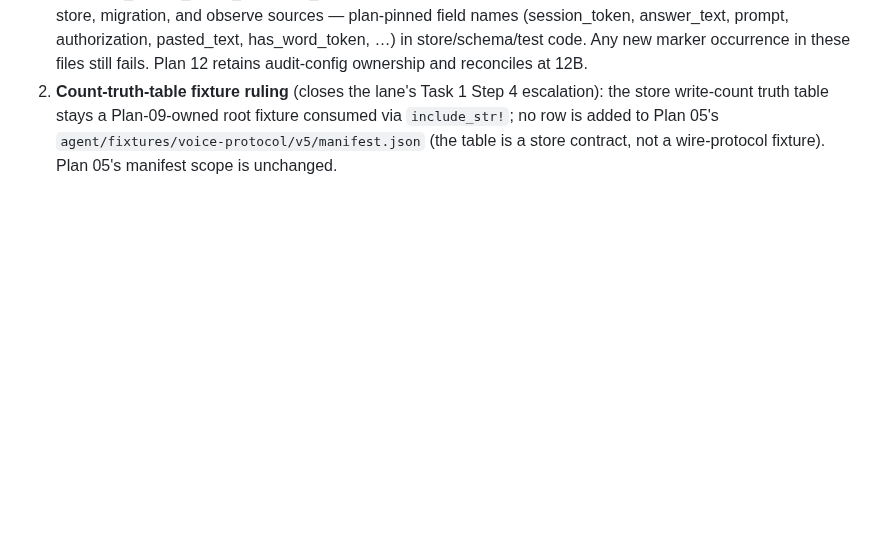
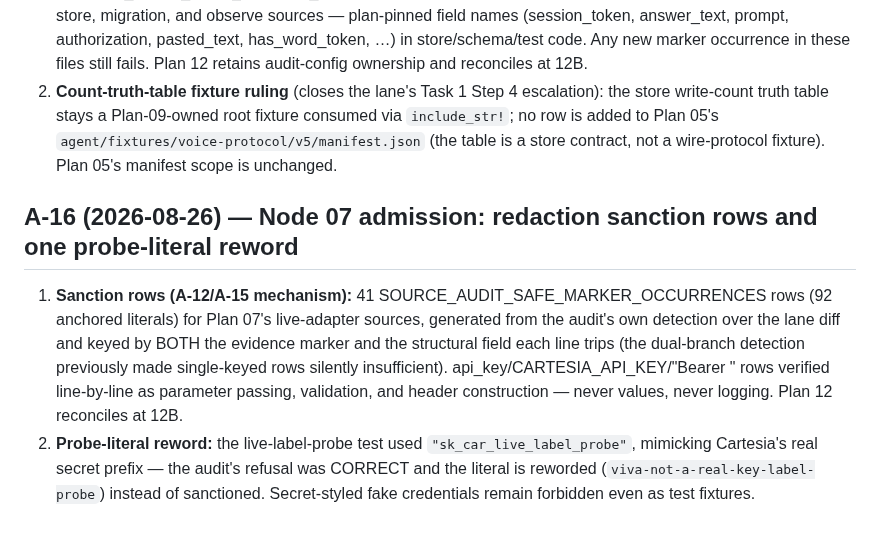
Before and after one commit to backbay-labs/viva, a Markdown page: docs/decisions/2026-08-23-plan-amendments.md, the part around the change. Drawn GitHub-style; blank space fills up the shorter version.

Commit message:
docs: ratify A-16 — node 07 sanction rows and probe reword
Co-Authored-By: Claude Fable 5 <noreply@anthropic.com>
Claude-Session: https://claude.ai/code/session_01HqgGT1DPxJsf69gaSXfS6r

```diff
--- a/docs/decisions/2026-08-23-plan-amendments.md
+++ b/docs/decisions/2026-08-23-plan-amendments.md
@@ -129,3 +129,8 @@ The independent branch review found (and the Plan 04 lane's verify-then-fix repr
 
 1. **Sanction rows (A-12 mechanism):** `scripts/redaction-control.mjs` gains 31 SOURCE_AUDIT_SAFE_MARKER_OCCURRENCES rows (242 anchored literal patterns) for Plan 09's data-store, migration, and observe sources — plan-pinned field names (session_token, answer_text, prompt, authorization, pasted_text, has_word_token, …) in store/schema/test code. Any new marker occurrence in these files still fails. Plan 12 retains audit-config ownership and reconciles at 12B.
 2. **Count-truth-table fixture ruling** (closes the lane's Task 1 Step 4 escalation): the store write-count truth table stays a Plan-09-owned root fixture consumed via `include_str!`; no row is added to Plan 05's `agent/fixtures/voice-protocol/v5/manifest.json` (the table is a store contract, not a wire-protocol fixture). Plan 05's manifest scope is unchanged.
+
+## A-16 (2026-08-26) — Node 07 admission: redaction sanction rows and one probe-literal reword
+
+1. **Sanction rows (A-12/A-15 mechanism):** 41 SOURCE_AUDIT_SAFE_MARKER_OCCURRENCES rows (92 anchored literals) for Plan 07's live-adapter sources, generated from the audit's own detection over the lane diff and keyed by BOTH the evidence marker and the structural field each line trips (the dual-branch detection previously made single-keyed rows silently insufficient). api_key/CARTESIA_API_KEY/"Bearer " rows verified line-by-line as parameter passing, validation, and header construction — never values, never logging. Plan 12 reconciles at 12B.
+2. **Probe-literal reword:** the live-label-probe test used `"sk_car_live_label_probe"`, mimicking Cartesia's real secret prefix — the audit's refusal was CORRECT and the literal is reworded (`viva-not-a-real-key-label-probe`) instead of sanctioned. Secret-styled fake credentials remain forbidden even as test fixtures.
```
